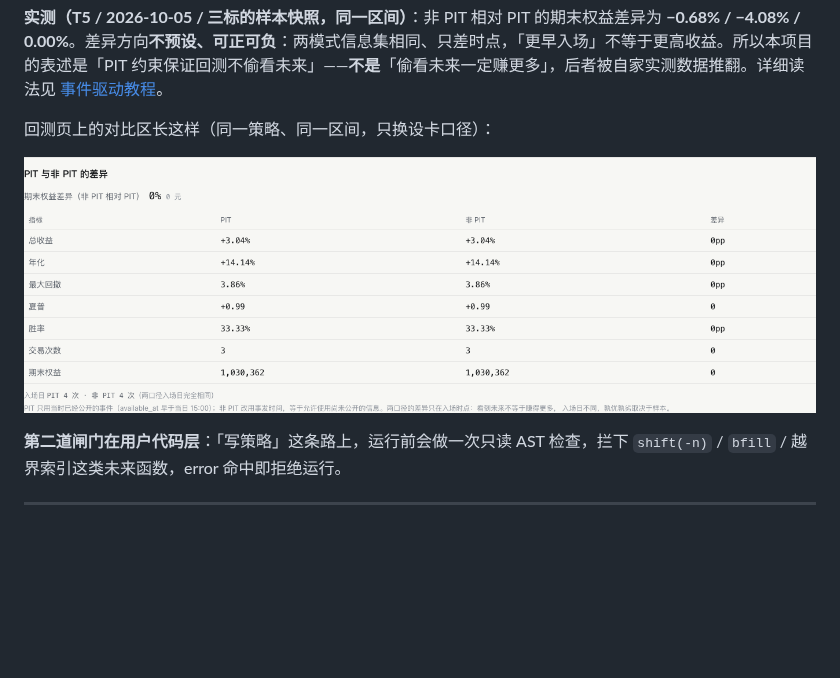
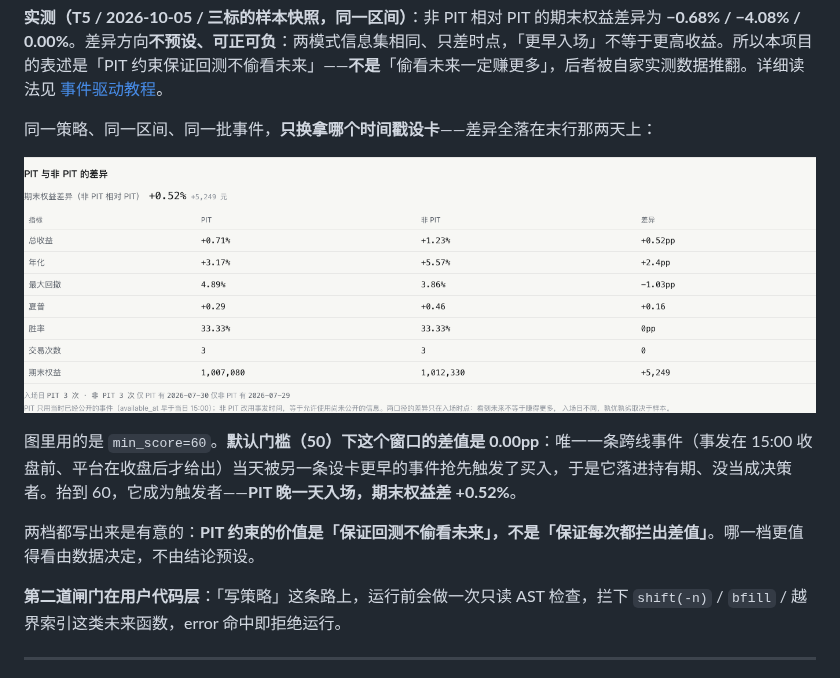
Before and after one commit to Q-77-i/QuantSage, a Markdown page: README.md, the part around one of its changes. Drawn GitHub-style; pictures changed too: docs/images/pit-comparison.png; blank space fills up the shorter version.

```diff
--- a/README.md
+++ b/README.md
@@ -35,9 +35,13 @@ PIT（Point-in-Time）模式下，某条事件对某根 K 线是否可见，取
 
 **实测（T5 / 2026-10-05 / 三标的样本快照，同一区间）**：非 PIT 相对 PIT 的期末权益差异为 **−0.68% / −4.08% / 0.00%**。差异方向**不预设、可正可负**：两模式信息集相同、只差时点，「更早入场」不等于更高收益。所以本项目的表述是「PIT 约束保证回测不偷看未来」——**不是**「偷看未来一定赚更多」，后者被自家实测数据推翻。详细读法见 [事件驱动教程](docs/tutorials/event_driven.md#6-前视偏差对比怎么读)。
 
-回测页上的对比区长这样（同一策略、同一区间，只换设卡口径）：
+同一策略、同一区间、同一批事件，**只换拿哪个时间戳设卡**——差异全落在末行那两天上：
 
 ![PIT 与非 PIT 的差异](docs/images/pit-comparison.png)
+
+图里用的是 `min_score=60`。**默认门槛（50）下这个窗口的差值是 0.00pp**：唯一一条跨线事件（事发在 15:00 收盘前、平台在收盘后才给出）当天被另一条设卡更早的事件抢先触发了买入，于是它落进持有期、没当成决策者。抬到 60，它成为触发者——**PIT 晚一天入场，期末权益差 +0.52%**。
+
+两档都写出来是有意的：**PIT 约束的价值是「保证回测不偷看未来」，不是「保证每次都拦出差值」**。哪一档更值得看由数据决定，不由结论预设。
 
 **第二道闸门在用户代码层**：「写策略」这条路上，运行前会做一次只读 AST 检查，拦下 `shift(-n)` / `bfill` / 越界索引这类未来函数，error 命中即拒绝运行。
 
```
Also changed, not shown: other parts of README.md (+1 -0 lines), docs/images/backtest.png, docs/images/chat.png, 2 other files.
